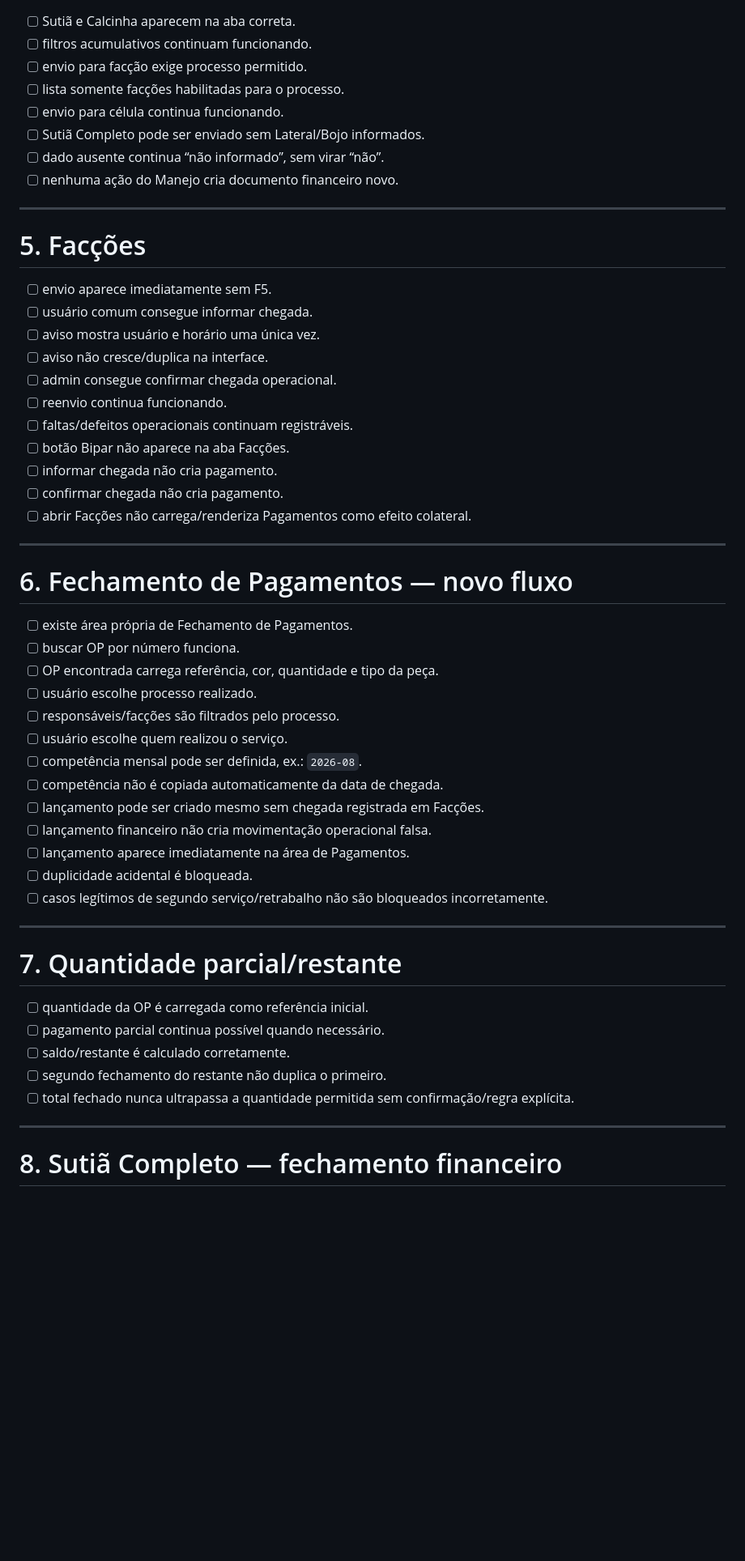
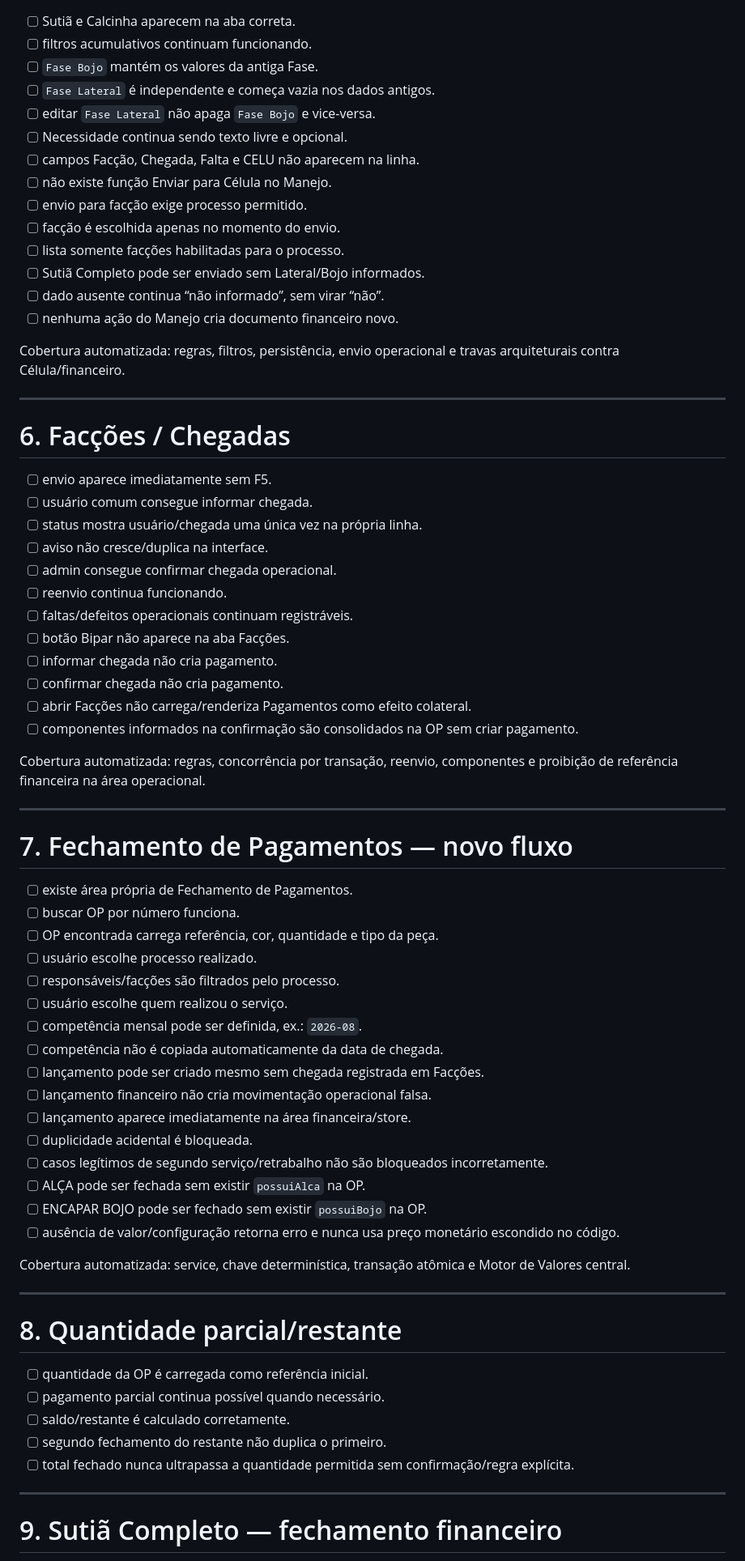
Before and after one commit to 99eliel/corponu1, a Markdown page: TESTES-FUNCIONAIS-V2.md, the part around one of its changes. Shown at 81% size. Rendered like a GitHub page; blank space fills up the shorter version.

Commit message:
docs: atualiza testes funcionais do fluxo mestre V2

```diff
--- a/TESTES-FUNCIONAIS-V2.md
+++ b/TESTES-FUNCIONAIS-V2.md
@@ -45,20 +71,28 @@ Status possíveis:
 
 - [ ] Sutiã e Calcinha aparecem na aba correta.
 - [ ] filtros acumulativos continuam funcionando.
+- [ ] `Fase Bojo` mantém os valores da antiga Fase.
+- [ ] `Fase Lateral` é independente e começa vazia nos dados antigos.
+- [ ] editar `Fase Lateral` não apaga `Fase Bojo` e vice-versa.
+- [ ] Necessidade continua sendo texto livre e opcional.
+- [ ] campos Facção, Chegada, Falta e CELU não aparecem na linha.
+- [ ] não existe função Enviar para Célula no Manejo.
 - [ ] envio para facção exige processo permitido.
+- [ ] facção é escolhida apenas no momento do envio.
 - [ ] lista somente facções habilitadas para o processo.
-- [ ] envio para célula continua funcionando.
 - [ ] Sutiã Completo pode ser enviado sem Lateral/Bojo informados.
 - [ ] dado ausente continua “não informado”, sem virar “não”.
 - [ ] nenhuma ação do Manejo cria documento financeiro novo.
 
+Cobertura automatizada: regras, filtros, persistência, envio operacional e travas arquiteturais contra Célula/financeiro.
+
 ---
 
-# 5. Facções
+# 6. Facções / Chegadas
 
 - [ ] envio aparece imediatamente sem F5.
 - [ ] usuário comum consegue informar chegada.
-- [ ] aviso mostra usuário e horário uma única vez.
+- [ ] status mostra usuário/chegada uma única vez na própria linha.
 - [ ] aviso não cresce/duplica na interface.
 - [ ] admin consegue confirmar chegada operacional.
 - [ ] reenvio continua funcionando.
@@ -67,10 +101,13 @@ Status possíveis:
 - [ ] informar chegada não cria pagamento.
 - [ ] confirmar chegada não cria pagamento.
 - [ ] abrir Facções não carrega/renderiza Pagamentos como efeito colateral.
+- [ ] componentes informados na confirmação são consolidados na OP sem criar pagamento.
+
+Cobertura automatizada: regras, concorrência por transação, reenvio, componentes e proibição de referência financeira na área operacional.
 
 ---
 
-# 6. Fechamento de Pagamentos — novo fluxo
+# 7. Fechamento de Pagamentos — novo fluxo
 
 - [ ] existe área própria de Fechamento de Pagamentos.
 - [ ] buscar OP por número funciona.
@@ -82,13 +119,18 @@ Status possíveis:
 - [ ] competência não é copiada automaticamente da data de chegada.
 - [ ] lançamento pode ser criado mesmo sem chegada registrada em Facções.
 - [ ] lançamento financeiro não cria movimentação operacional falsa.
-- [ ] lançamento aparece imediatamente na área de Pagamentos.
+- [ ] lançamento aparece imediatamente na área financeira/store.
 - [ ] duplicidade acidental é bloqueada.
 - [ ] casos legítimos de segundo serviço/retrabalho não são bloqueados incorretamente.
+- [ ] ALÇA pode ser fechada sem existir `possuiAlca` na OP.
+- [ ] ENCAPAR BOJO pode ser fechado sem existir `possuiBojo` na OP.
+- [ ] ausência de valor/configuração retorna erro e nunca usa preço monetário escondido no código.
+
+Cobertura automatizada: service, chave determinística, transação atômica e Motor de Valores central.
 
 ---
 
-# 7. Quantidade parcial/restante
+# 8. Quantidade parcial/restante
 
 - [ ] quantidade da OP é carregada como referência inicial.
 - [ ] pagamento parcial continua possível quando necessário.
@@ -98,5 +140,5 @@ Status possíveis:
 
 ---
 
-# 8. Sutiã Completo — fechamento financeiro
+# 9. Sutiã Completo — fechamento financeiro
 
```
Also changed, not shown: other parts of TESTES-FUNCIONAIS-V2.md (+49 -15 lines).
